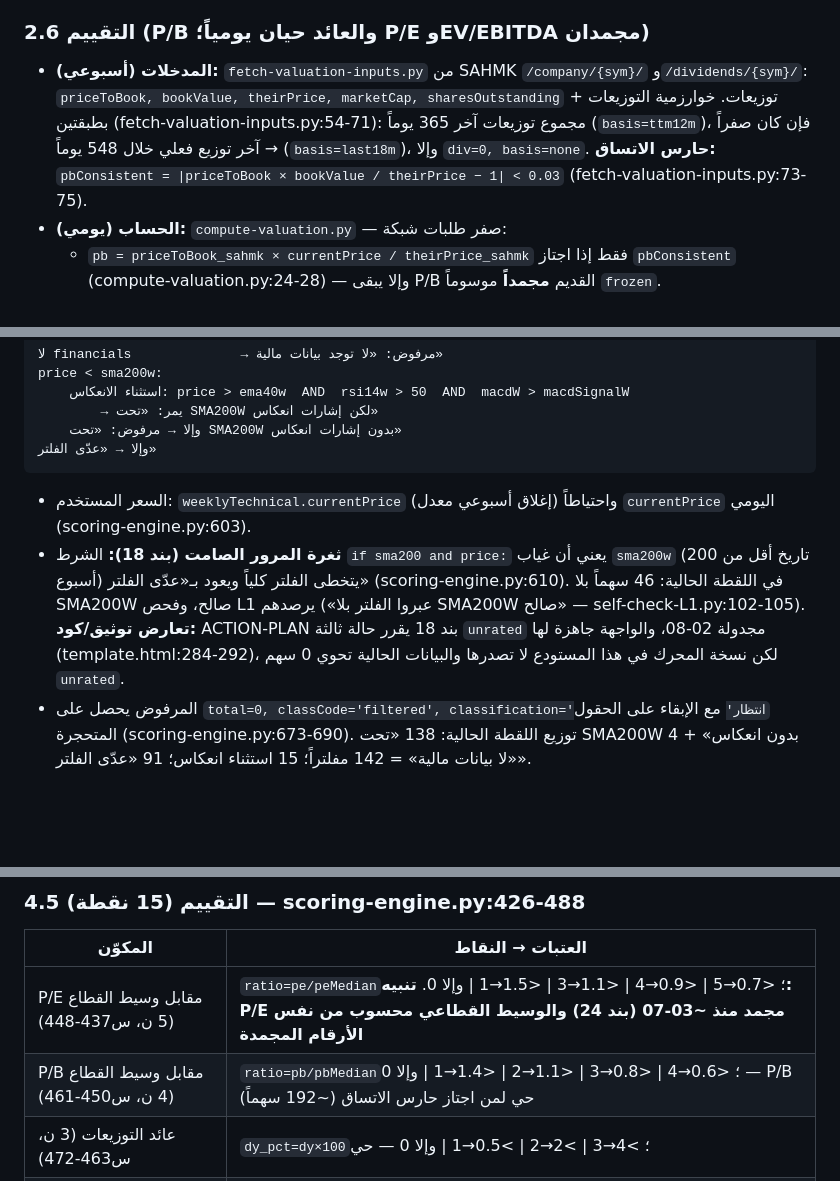
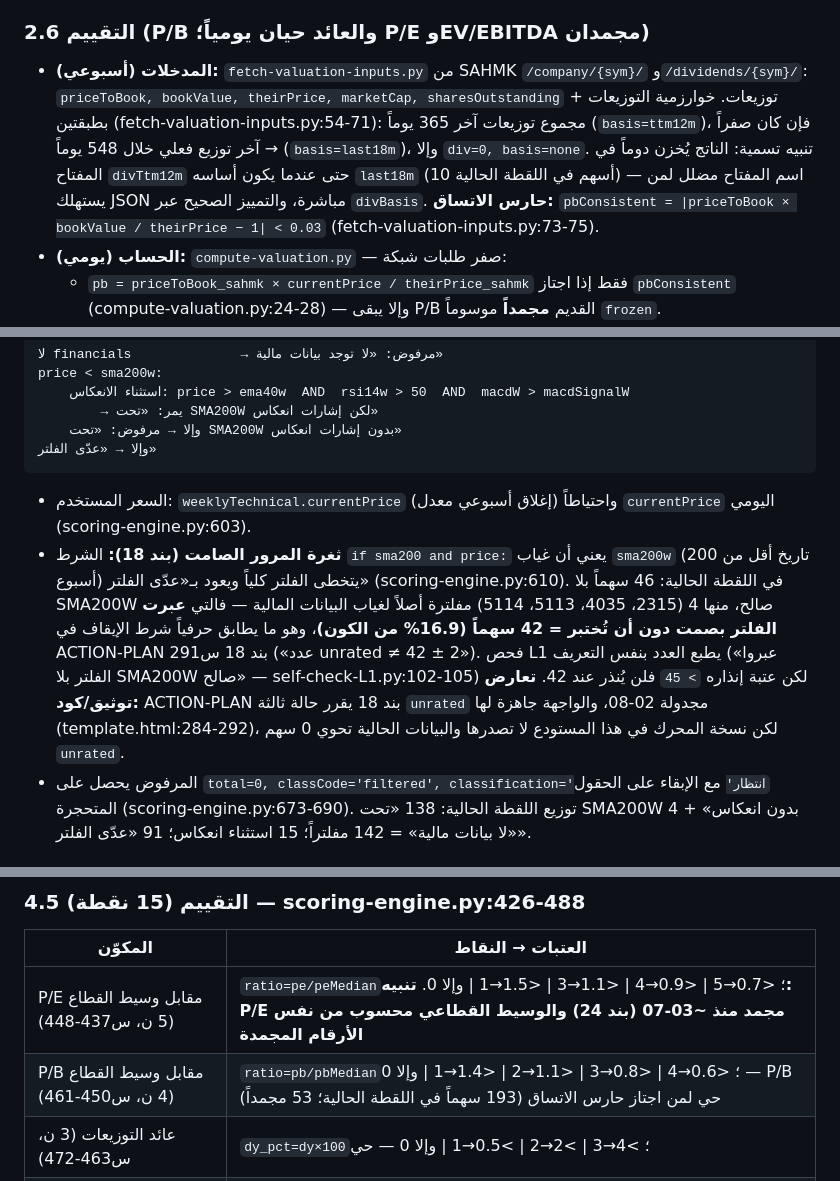
Before and after one commit to ideas-pipeline/saif-lab, a Markdown page: docs/platform-anatomy.md, 3 parts joined by grey strips. Drawn GitHub-style; blank space fills up the shorter version.

````diff
--- a/docs/platform-anatomy.md
+++ b/docs/platform-anatomy.md
@@ -91,7 +91,7 @@
 - `debtHealth{}`: للبنوك (تعريف: `sector == 'Financials'` **و** `'Bank' in industry` — fetch-liquidity-debt.sh:101) → `costToIncome` من قائمة الدخل. لغير البنوك: `netDebt = totalDebt − totalCash` و`netDebtToEbitda = netDebt/ebitda` فقط إذا `ebitda > 0` (136-140). التلوين: <0 فوائض نقدية (أخضر)، ≤1 مريح، ≤3 معقول (أصفر)، >3 مرتفع (أحمر) (51-61).
 
 ### 2.6 التقييم (P/B والعائد حيان يومياً؛ P/E وEV/EBITDA مجمدان)
-- **المدخلات (أسبوعي):** `fetch-valuation-inputs.py` من SAHMK `/company/{sym}/` و`/dividends/{sym}/`: `priceToBook, bookValue, theirPrice, marketCap, sharesOutstanding` + توزيعات. خوارزمية التوزيعات بطبقتين (fetch-valuation-inputs.py:54-71): مجموع توزيعات آخر 365 يوماً (`basis=ttm12m`)، فإن كان صفراً → آخر توزيع فعلي خلال 548 يوماً (`basis=last18m`)، وإلا `div=0, basis=none`. **حارس الاتساق:** `pbConsistent = |priceToBook × bookValue / theirPrice − 1| < 0.03` (fetch-valuation-inputs.py:73-75).
+- **المدخلات (أسبوعي):** `fetch-valuation-inputs.py` من SAHMK `/company/{sym}/` و`/dividends/{sym}/`: `priceToBook, bookValue, theirPrice, marketCap, sharesOutstanding` + توزيعات. خوارزمية التوزيعات بطبقتين (fetch-valuation-inputs.py:54-71): مجموع توزيعات آخر 365 يوماً (`basis=ttm12m`)، فإن كان صفراً → آخر توزيع فعلي خلال 548 يوماً (`basis=last18m`)، وإلا `div=0, basis=none`. تنبيه تسمية: الناتج يُخزن دوماً في المفتاح `divTtm12m` حتى عندما يكون أساسه `last18m` (10 أسهم في اللقطة الحالية) — اسم المفتاح مضلل لمن يستهلك JSON مباشرة، والتمييز الصحيح عبر `divBasis`. **حارس الاتساق:** `pbConsistent = |priceToBook × bookValue / theirPrice − 1| < 0.03` (fetch-valuation-inputs.py:73-75).
 - **الحساب (يومي):** `compute-valuation.py` — صفر طلبات شبكة:
   - `pb = priceToBook_sahmk × currentPrice / theirPrice_sahmk` فقط إذا اجتاز `pbConsistent` (compute-valuation.py:24-28) — وإلا يبقى P/B القديم **مجمداً** موسوماً `frozen`.
   - `dividendYield = divTtm12m / currentPrice` (كسر عشري لا نسبة، compute-valuation.py:38)؛ `divBasis=none` → `dividendYield=null` صراحةً (لا يوزع).
@@ -171,7 +171,7 @@ price < sma200w:
 وإلا → «عدّى الفلتر»
 ```
 - السعر المستخدم: `weeklyTechnical.currentPrice` (إغلاق أسبوعي معدل) واحتياطاً `currentPrice` اليومي (scoring-engine.py:603).
-- **ثغرة المرور الصامت (بند 18):** الشرط `if sma200 and price:` يعني أن غياب `sma200w` (تاريخ أقل من 200 أسبوع) يتخطى الفلتر كلياً ويعود بـ«عدّى الفلتر» (scoring-engine.py:610). في اللقطة الحالية: 46 سهماً بلا SMA200W صالح، وفحص L1 يرصدهم («عبروا الفلتر بلا SMA200W صالح» — self-check-L1.py:102-105). **تعارض توثيق/كود:** ACTION-PLAN بند 18 يقرر حالة ثالثة `unrated` مجدولة 02-08، والواجهة جاهزة لها (template.html:284-292)، لكن نسخة المحرك في هذا المستودع لا تصدرها والبيانات الحالية تحوي 0 سهم `unrated`.
+- **ثغرة المرور الصامت (بند 18):** الشرط `if sma200 and price:` يعني أن غياب `sma200w` (تاريخ أقل من 200 أسبوع) يتخطى الفلتر كلياً ويعود بـ«عدّى الفلتر» (scoring-engine.py:610). في اللقطة الحالية: 46 سهماً بلا SMA200W صالح، منها 4 (2315، 4035، 5113، 5114) مفلترة أصلاً لغياب البيانات المالية — فالتي **عبرت الفلتر بصمت دون أن تُختبر = 42 سهماً (16.9% من الكون)**، وهو ما يطابق حرفياً شرط الإيقاف في ACTION-PLAN بند 18 س291 («عدد unrated ≠ 42 ± 2»). فحص L1 يطبع العدد بنفس التعريف («عبروا الفلتر بلا SMA200W صالح» — self-check-L1.py:102-105) لكن عتبة إنذاره `> 45` فلن يُنذر عند 42. **تعارض توثيق/كود:** ACTION-PLAN بند 18 يقرر حالة ثالثة `unrated` مجدولة 02-08، والواجهة جاهزة لها (template.html:284-292)، لكن نسخة المحرك في هذا المستودع لا تصدرها والبيانات الحالية تحوي 0 سهم `unrated`.
 - المرفوض يحصل على `total=0, classCode='filtered', classification='انتظار'` مع الإبقاء على الحقول المتحجرة (scoring-engine.py:673-690). توزيع اللقطة الحالية: 138 «تحت SMA200W بدون انعكاس» + 4 «لا بيانات مالية» = 142 مفلتراً؛ 15 استثناء انعكاس؛ 91 «عدّى الفلتر».
 
 ### 4.1 المحور 1: الصحة المالية (30 نقطة)
@@ -241,7 +241,7 @@ price < sma200w:
 | المكوّن | العتبات → النقاط |
 |---|---|
 | P/E مقابل وسيط القطاع (5 ن، س437-448) | `ratio=pe/peMedian`؛ <0.7→5 \| <0.9→4 \| <1.1→3 \| <1.5→1 \| وإلا 0. **تنبيه: P/E مجمد منذ ~03-07 (بند 24) والوسيط القطاعي محسوب من نفس الأرقام المجمدة** |
-| P/B مقابل وسيط القطاع (4 ن، س450-461) | `ratio=pb/pbMedian`؛ <0.6→4 \| <0.8→3 \| <1.1→2 \| <1.4→1 \| وإلا 0 — P/B حي لمن اجتاز حارس الاتساق (~192 سهماً) |
+| P/B مقابل وسيط القطاع (4 ن، س450-461) | `ratio=pb/pbMedian`؛ <0.6→4 \| <0.8→3 \| <1.1→2 \| <1.4→1 \| وإلا 0 — P/B حي لمن اجتاز حارس الاتساق (193 سهماً في اللقطة الحالية؛ 53 مجمداً) |
 | عائد التوزيعات (3 ن، س463-472) | `dy_pct=dy×100`؛ >4→3 \| >2→2 \| >0.5→1 \| وإلا 0 — حي |
 | EV/EBITDA (3 ن، س474-486) | <8→3 \| <12→2 \| <18→1 \| وإلا 0؛ **الغائب/الصفري يأخذ 1/3 «حياد»** — المكوّن الوحيد الذي لا يعاقب الغياب. القيم الموجودة مجمدة |
 
````
Also changed, not shown: other parts of docs/platform-anatomy.md (+7 -7 lines).
